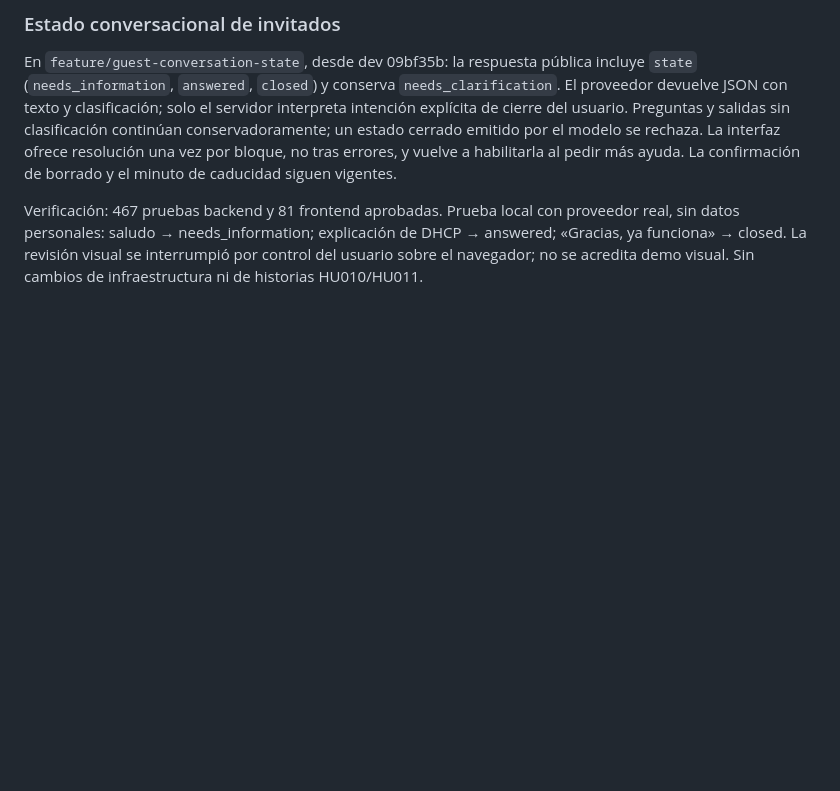
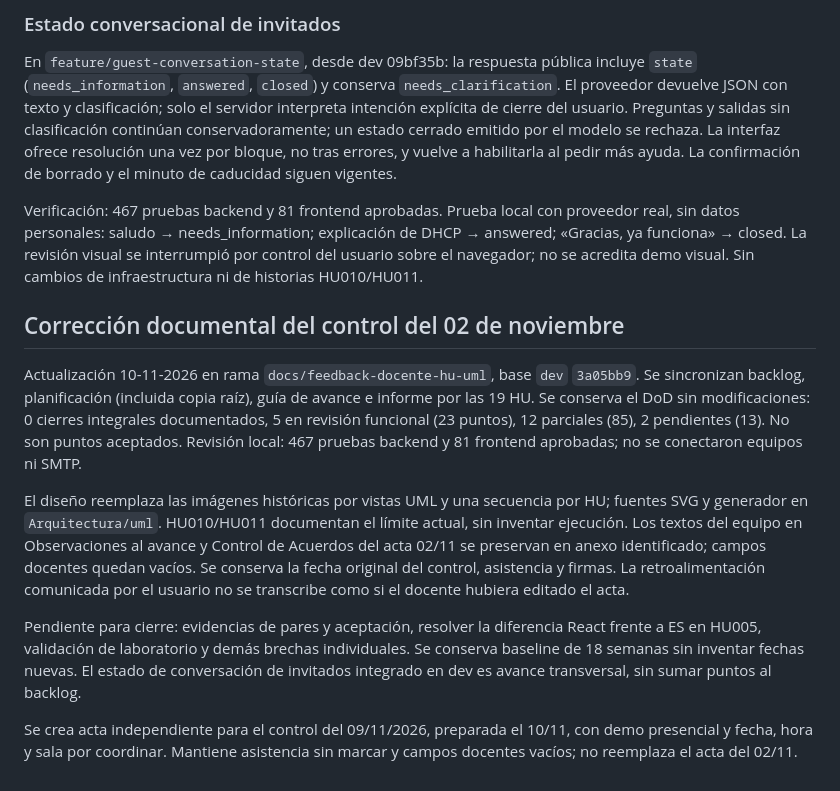
Before and after one commit to FranciscoDiazPinto/Diktya, a Markdown page: netbot/docs/contexto-desarrollo.md, the part around the change. GitHub-like rendering; blank space fills up the shorter version.

Commit message:
docs: record academic feedback corrections and delivery scope

```diff
--- a/netbot/docs/contexto-desarrollo.md
+++ b/netbot/docs/contexto-desarrollo.md
@@ -586,3 +586,14 @@ Promoción a main solicitada por el usuario después de integrar HU013 en dev (4
 En `feature/guest-conversation-state`, desde dev 09bf35b: la respuesta pública incluye `state` (`needs_information`, `answered`, `closed`) y conserva `needs_clarification`. El proveedor devuelve JSON con texto y clasificación; solo el servidor interpreta intención explícita de cierre del usuario. Preguntas y salidas sin clasificación continúan conservadoramente; un estado cerrado emitido por el modelo se rechaza. La interfaz ofrece resolución una vez por bloque, no tras errores, y vuelve a habilitarla al pedir más ayuda. La confirmación de borrado y el minuto de caducidad siguen vigentes.
 
 Verificación: 467 pruebas backend y 81 frontend aprobadas. Prueba local con proveedor real, sin datos personales: saludo → needs_information; explicación de DHCP → answered; «Gracias, ya funciona» → closed. La revisión visual se interrumpió por control del usuario sobre el navegador; no se acredita demo visual. Sin cambios de infraestructura ni de historias HU010/HU011.
+
+
+## Corrección documental del control del 02 de noviembre
+
+Actualización 10-11-2026 en rama `docs/feedback-docente-hu-uml`, base `dev` `3a05bb9`. Se sincronizan backlog, planificación (incluida copia raíz), guía de avance e informe por las 19 HU. Se conserva el DoD sin modificaciones: 0 cierres integrales documentados, 5 en revisión funcional (23 puntos), 12 parciales (85), 2 pendientes (13). No son puntos aceptados. Revisión local: 467 pruebas backend y 81 frontend aprobadas; no se conectaron equipos ni SMTP.
+
+El diseño reemplaza las imágenes históricas por vistas UML y una secuencia por HU; fuentes SVG y generador en `Arquitectura/uml`. HU010/HU011 documentan el límite actual, sin inventar ejecución. Los textos del equipo en Observaciones al avance y Control de Acuerdos del acta 02/11 se preservan en anexo identificado; campos docentes quedan vacíos. Se conserva la fecha original del control, asistencia y firmas. La retroalimentación comunicada por el usuario no se transcribe como si el docente hubiera editado el acta.
+
+Pendiente para cierre: evidencias de pares y aceptación, resolver la diferencia React frente a ES en HU005, validación de laboratorio y demás brechas individuales. Se conserva baseline de 18 semanas sin inventar fechas nuevas. El estado de conversación de invitados integrado en dev es avance transversal, sin sumar puntos al backlog.
+
+Se crea acta independiente para el control del 09/11/2026, preparada el 10/11, con demo presencial y fecha, hora y sala por coordinar. Mantiene asistencia sin marcar y campos docentes vacíos; no reemplaza el acta del 02/11.
```
